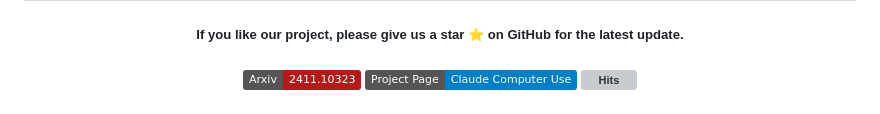
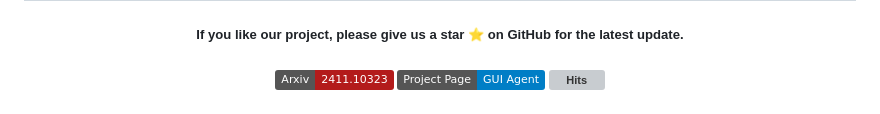
Before and after one commit to ttuhin03/computer_use_ootb, a Markdown page: README.md, the part around the change. Drawn GitHub-style; badges without logos; grey boxes are pictures that could not be loaded.

```diff
--- a/README.md
+++ b/README.md
@@ -12,7 +12,7 @@
 <h5 align=center>
 
 [![arXiv](https://img.shields.io/badge/Arxiv-2411.10323-b31b1b.svg?logo=arXiv)](https://arxiv.org/abs/2411.10323)
-[![Project Page](https://img.shields.io/badge/Project_Page-Claude_Computer_Use-blue)](https://computer-use-ootb.github.io)
+[![Project Page](https://img.shields.io/badge/Project_Page-GUI_Agent-blue)](https://computer-use-ootb.github.io)
 [![Hits](https://hits.seeyoufarm.com/api/count/incr/badge.svg?url=https%3A%2F%2Fgithub.com%2Fshowlab%2Fcomputer_use_ootb&count_bg=%2379C83D&title_bg=%23555555&icon=&icon_color=%23E7E7E7&title=hits&edge_flat=false)](https://hits.seeyoufarm.com/api/count/incr/badge.svg?url=https%3A%2F%2Fgithub.com%2Fshowlab%2Fcomputer_use_ootb&count_bg=%2379C83D&title_bg=%23555555&icon=&icon_color=%23E7E7E7&title=hits&edge_flat=false)
 
 
```
